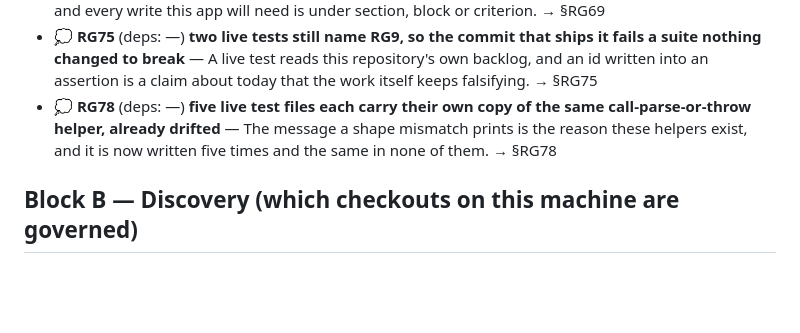
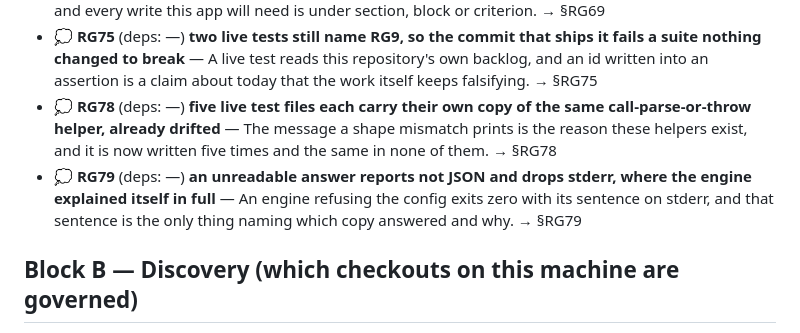
Before and after one commit to alegauss/roadkeep, a Markdown page: gui/docs/ROADMAP.md, the part around the change. Drawn GitHub-style; blank space fills up the shorter version.

```diff
--- a/gui/docs/ROADMAP.md
+++ b/gui/docs/ROADMAP.md
@@ -13,6 +13,7 @@
 - 📋 **RG69** (deps: RG6 ✅) **a subcommand is a verb with a space in it, and the verb table has no way to spell one** — commands publishes section show, capture filed and capture sweep as single names, and every write this app will need is under section, block or criterion. → §RG69
 - 💭 **RG75** (deps: —) **two live tests still name RG9, so the commit that ships it fails a suite nothing changed to break** — A live test reads this repository's own backlog, and an id written into an assertion is a claim about today that the work itself keeps falsifying. → §RG75
 - 💭 **RG78** (deps: —) **five live test files each carry their own copy of the same call-parse-or-throw helper, already drifted** — The message a shape mismatch prints is the reason these helpers exist, and it is now written five times and the same in none of them. → §RG78
+- 💭 **RG79** (deps: —) **an unreadable answer reports not JSON and drops stderr, where the engine explained itself in full** — An engine refusing the config exits zero with its sentence on stderr, and that sentence is the only thing naming which copy answered and why. → §RG79
 
 ## Block B — Discovery (which checkouts on this machine are governed)
 
```
Also changed, not shown: gui/docs/IMPROVEMENTS.md (+26 -0 lines).
